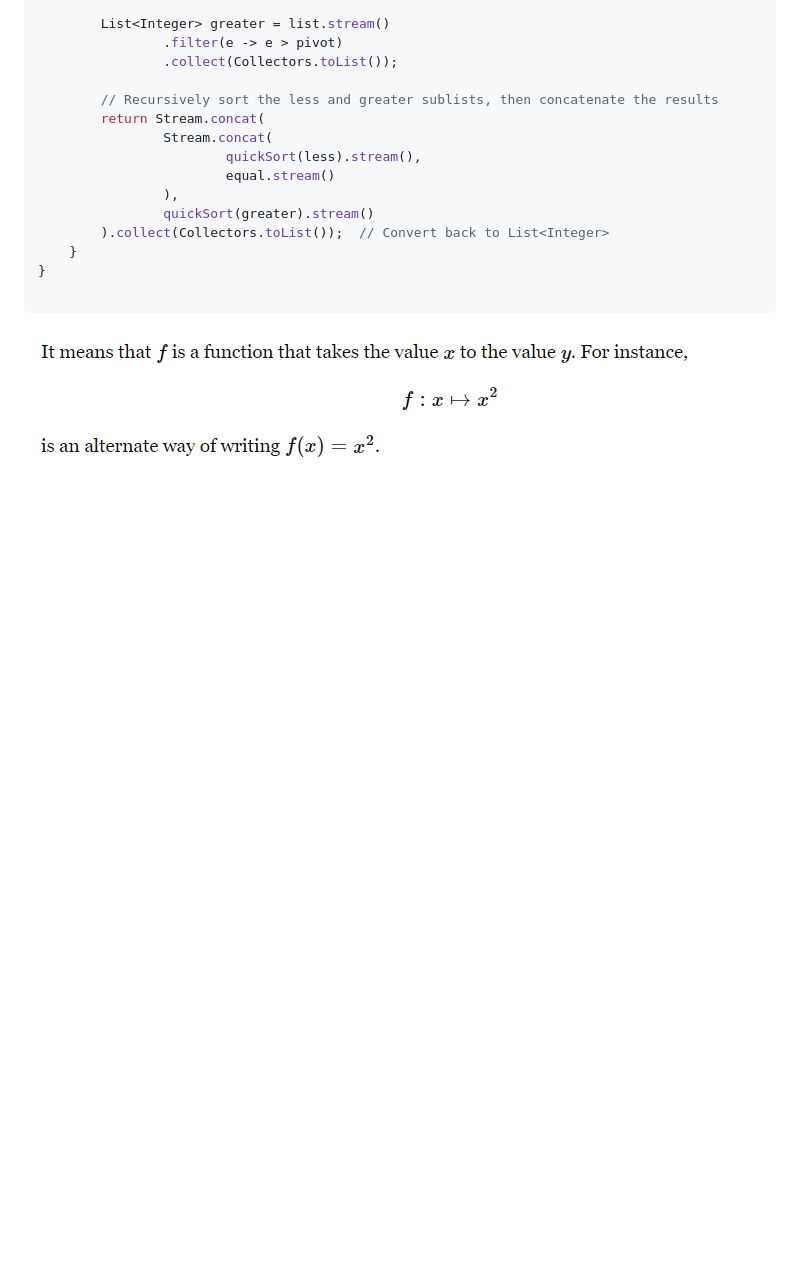
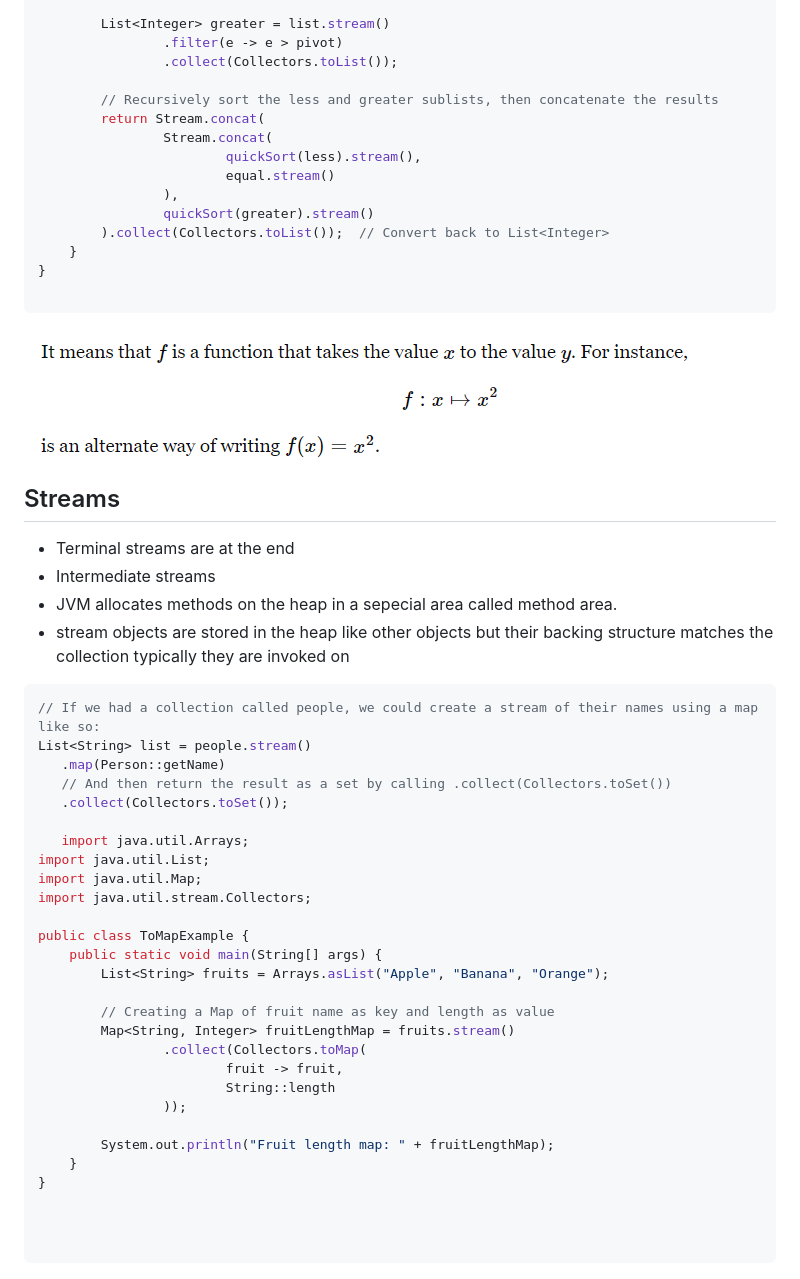
Before and after one commit to StewieTech/Academy, a Markdown page: documentation/readmeTest.md, the part around the change. Rendered like a GitHub page; blank space fills up the shorter version.

````diff
--- a/documentation/readmeTest.md
+++ b/documentation/readmeTest.md
@@ -165,3 +165,40 @@ public class QuickSortFunctional {
 
 ```
 ![alt text](image-17.png)
+
+## Streams
+- Terminal streams are at the end
+- Intermediate streams
+- JVM allocates methods on the heap in a sepecial area called method area.
+-  stream objects are stored in the heap like other objects but their backing structure matches the collection typically they are invoked on
+
+```java
+// If we had a collection called people, we could create a stream of their names using a map like so:
+List<String> list = people.stream()
+   .map(Person::getName)
+   // And then return the result as a set by calling .collect(Collectors.toSet())
+   .collect(Collectors.toSet());
+
+   import java.util.Arrays;
+import java.util.List;
+import java.util.Map;
+import java.util.stream.Collectors;
+
+public class ToMapExample {
+    public static void main(String[] args) {
+        List<String> fruits = Arrays.asList("Apple", "Banana", "Orange");
+
+        // Creating a Map of fruit name as key and length as value
+        Map<String, Integer> fruitLengthMap = fruits.stream()
+                .collect(Collectors.toMap(
+                        fruit -> fruit,
+                        String::length
+                ));
+
+        System.out.println("Fruit length map: " + fruitLengthMap);
+    }
+}
+
+
+
+   ```
````
Also changed, not shown: documentation/readmeBackend.md (+5 -1 lines), documentation/image-19.png (added), 1 other file.
